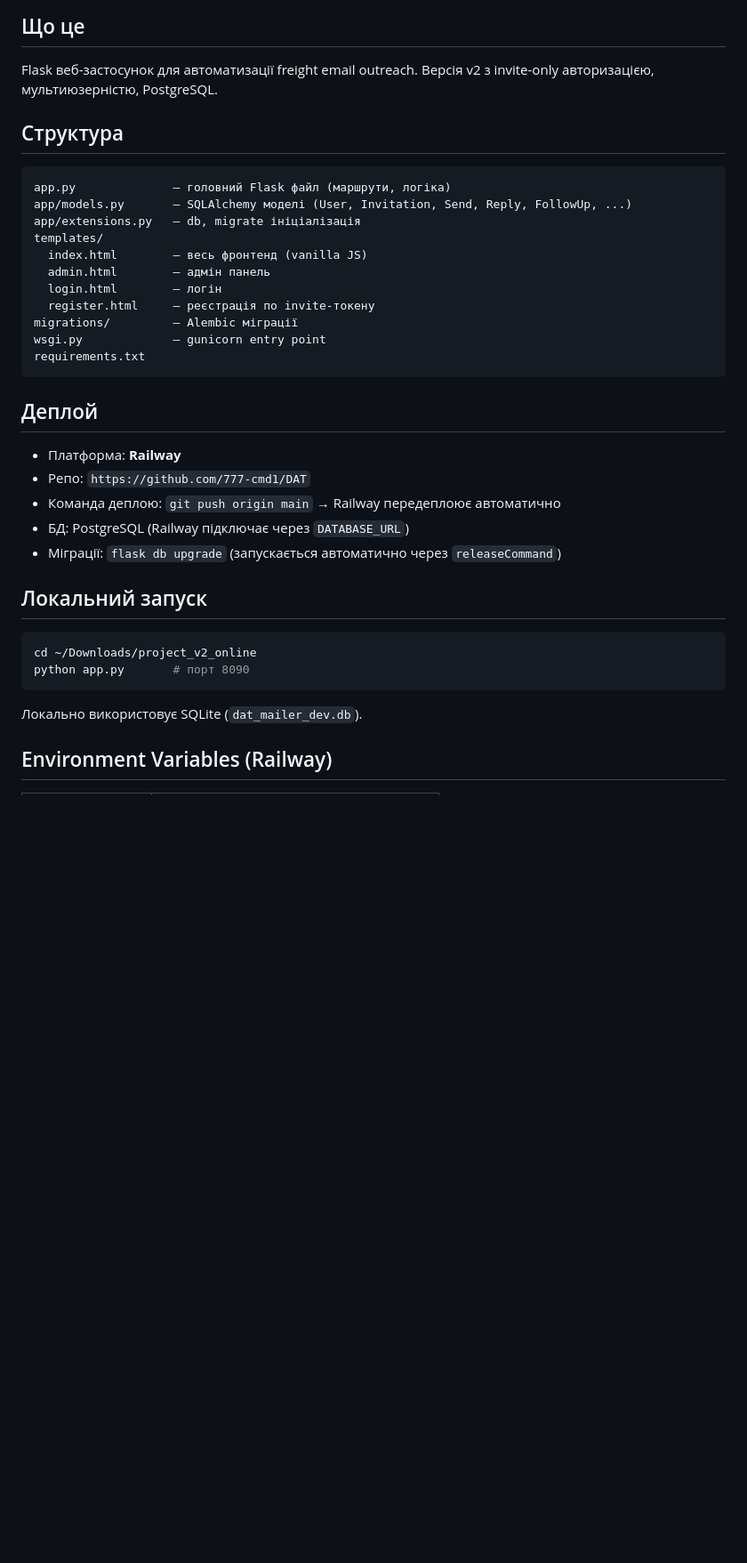
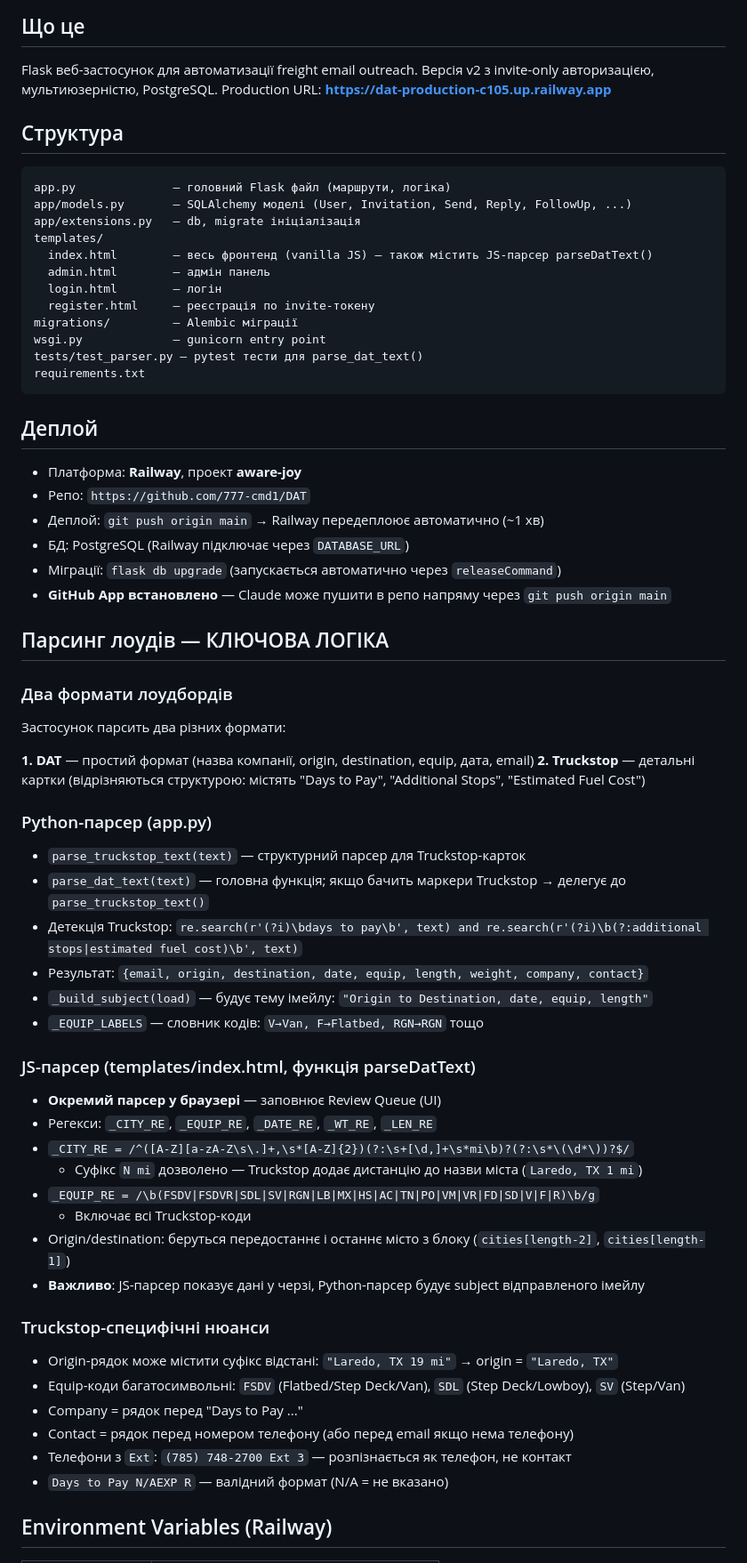
Before and after one commit to 777-cmd1/DAT, a Markdown page: CLAUDE.md, the part around one of its changes. Shown at 89% size. Rendered like a GitHub page; blank space fills up the shorter version.

Commit message:
docs: update CLAUDE.md with current project state, parser architecture, Truckstop notes
Co-Authored-By: Claude Opus 4.8 <noreply@anthropic.com>
Claude-Session: https://claude.ai/code/session_01RkMMktFYDRmBvyE7eGX7j6

````diff
--- a/CLAUDE.md
+++ b/CLAUDE.md
@@ -3,6 +3,7 @@
 ## Що це
 Flask веб-застосунок для автоматизації freight email outreach.
 Версія v2 з invite-only авторизацією, мультиюзерністю, PostgreSQL.
+Production URL: **https://dat-production-c105.up.railway.app**
 
 ## Структура
 ```
@@ -10,28 +11,57 @@ app.py              — головний Flask файл (маршрути, ло
 app/models.py       — SQLAlchemy моделі (User, Invitation, Send, Reply, FollowUp, ...)
 app/extensions.py   — db, migrate ініціалізація
 templates/
-  index.html        — весь фронтенд (vanilla JS)
+  index.html        — весь фронтенд (vanilla JS) — також містить JS-парсер parseDatText()
   admin.html        — адмін панель
   login.html        — логін
   register.html     — реєстрація по invite-токену
 migrations/         — Alembic міграції
 wsgi.py             — gunicorn entry point
+tests/test_parser.py — pytest тести для parse_dat_text()
 requirements.txt
 ```
 
 ## Деплой
-- Платформа: **Railway**
+- Платформа: **Railway**, проект **aware-joy**
 - Репо: `https://github.com/777-cmd1/DAT`
-- Команда деплою: `git push origin main` → Railway передеплоює автоматично
+- Деплой: `git push origin main` → Railway передеплоює автоматично (~1 хв)
 - БД: PostgreSQL (Railway підключає через `DATABASE_URL`)
 - Міграції: `flask db upgrade` (запускається автоматично через `releaseCommand`)
+- **GitHub App встановлено** — Claude може пушити в репо напряму через `git push origin main`
 
-## Локальний запуск
-```bash
-cd ~/Downloads/project_v2_online
-python app.py       # порт 8090
-```
-Локально використовує SQLite (`dat_mailer_dev.db`).
+## Парсинг лоудів — КЛЮЧОВА ЛОГІКА
+
+### Два формати лоудбордів
+Застосунок парсить два різних формати:
+
+**1. DAT** — простий формат (назва компанії, origin, destination, equip, дата, email)
+**2. Truckstop** — детальні картки (відрізняються структурою: містять "Days to Pay", "Additional Stops", "Estimated Fuel Cost")
+
+### Python-парсер (app.py)
+- `parse_truckstop_text(text)` — структурний парсер для Truckstop-карток
+- `parse_dat_text(text)` — головна функція; якщо бачить маркери Truckstop → делегує до `parse_truckstop_text()`
+- Детекція Truckstop: `re.search(r'(?i)\bdays to pay\b', text) and re.search(r'(?i)\b(?:additional stops|estimated fuel cost)\b', text)`
+- Результат: `{email, origin, destination, date, equip, length, weight, company, contact}`
+- `_build_subject(load)` — будує тему імейлу: `"Origin to Destination, date, equip, length"`
+- `_EQUIP_LABELS` — словник кодів: `V→Van, F→Flatbed, RGN→RGN` тощо
+
+### JS-парсер (templates/index.html, функція parseDatText)
+- **Окремий парсер у браузері** — заповнює Review Queue (UI)
+- Регекси: `_CITY_RE`, `_EQUIP_RE`, `_DATE_RE`, `_WT_RE`, `_LEN_RE`
+- `_CITY_RE = /^([A-Z][a-zA-Z\s\.]+,\s*[A-Z]{2})(?:\s+[\d,]+\s*mi\b)?(?:\s*\(\d*\))?$/`
+  - Суфікс `N mi` дозволено — Truckstop додає дистанцію до назви міста (`Laredo, TX 1 mi`)
+- `_EQUIP_RE = /\b(FSDV|FSDVR|SDL|SV|RGN|LB|MX|HS|AC|TN|PO|VM|VR|FD|SD|V|F|R)\b/g`
+  - Включає всі Truckstop-коди
+- Origin/destination: беруться передостаннє і останнє місто з блоку (`cities[length-2]`, `cities[length-1]`)
+- **Важливо**: JS-парсер показує дані у черзі, Python-парсер будує subject відправленого імейлу
+
+### Truckstop-специфічні нюанси
+- Origin-рядок може містити суфікс відстані: `"Laredo, TX 19 mi"` → origin = `"Laredo, TX"`
+- Equip-коди багатосимвольні: `FSDV` (Flatbed/Step Deck/Van), `SDL` (Step Deck/Lowboy), `SV` (Step/Van)
+- Company = рядок перед "Days to Pay ..."
+- Contact = рядок перед номером телефону (або перед email якщо нема телефону)
+- Телефони з `Ext`: `(785) 748-2700 Ext 3` — розпізнається як телефон, не контакт
+- `Days to Pay N/AEXP R` — валідний формат (N/A = не вказано)
 
 ## Environment Variables (Railway)
 | Variable | Призначення |
````
Also changed, not shown: other parts of CLAUDE.md (+8 -1 lines).
